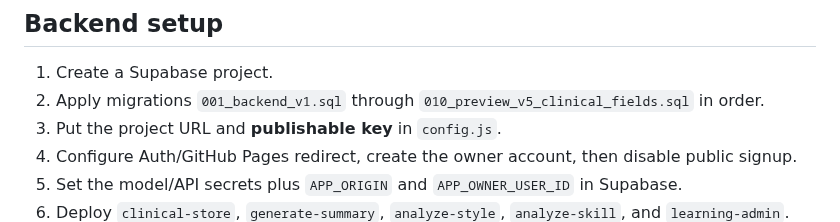
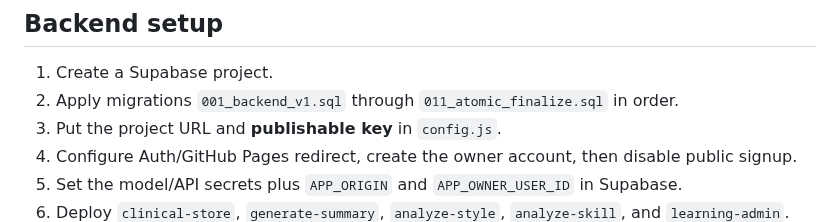
Before and after one commit to Report0101/BachTranSBO, a Markdown page: README.md, the part around the change. Drawn GitHub-style.

Commit message:
Update backend migration range

```diff
--- a/README.md
+++ b/README.md
@@ -93,7 +93,7 @@ docs/
 ## Backend setup
 
 1. Create a Supabase project.
-2. Apply migrations `001_backend_v1.sql` through `010_preview_v5_clinical_fields.sql` in order.
+2. Apply migrations `001_backend_v1.sql` through `011_atomic_finalize.sql` in order.
 3. Put the project URL and **publishable key** in `config.js`.
 4. Configure Auth/GitHub Pages redirect, create the owner account, then disable public signup.
 5. Set the model/API secrets plus `APP_ORIGIN` and `APP_OWNER_USER_ID` in Supabase.
```
